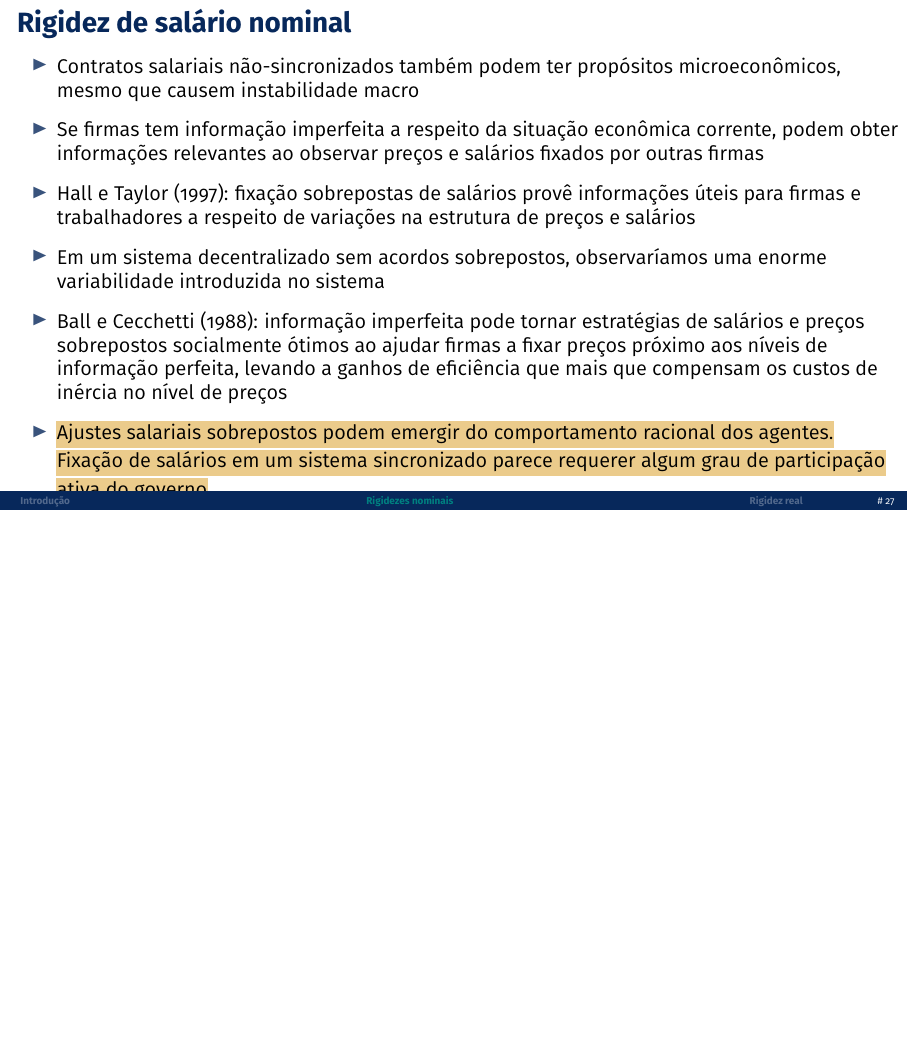
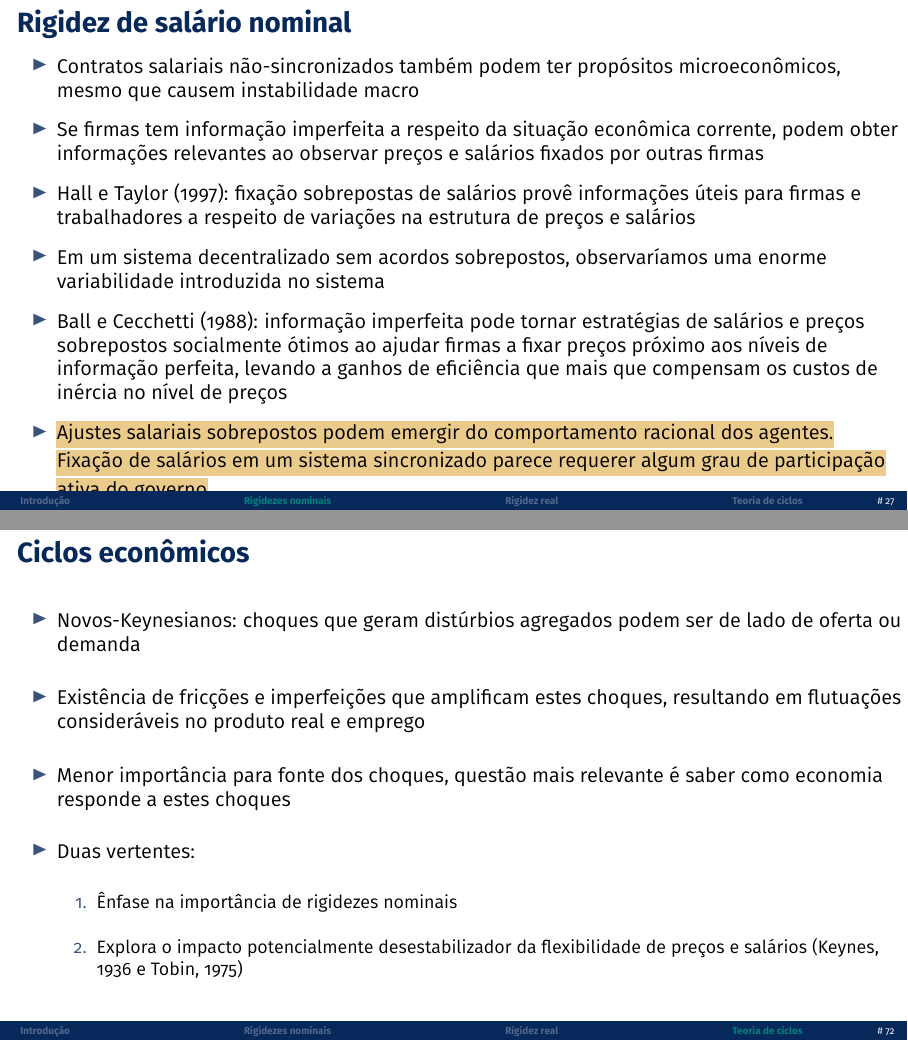
Before and after one commit to pvfonseca/pec, LaTeX slides (notas/aula15.tex): page 27 of 71 before the commit and pages 27 and 72 of 72 after it, the two joined at a grey line, the shorter picture padded with empty space. Compiled offline with pdfLaTeX.

Commit message:
update aula15

```diff
--- a/notas/aula15.tex
+++ b/notas/aula15.tex
@@ -771,6 +771,20 @@
     \end{itemize}
 \end{frame}
 
+\section{Teoria de ciclos}
+\begin{frame}{Ciclos econômicos}
+    \begin{itemize}
+        \item Novos-Keynesianos: choques que geram distúrbios agregados podem ser de lado de oferta ou demanda \bigskip
+        \item Existência de fricções e imperfeições que amplificam estes choques, resultando em flutuações consideráveis no produto real e emprego \bigskip
+        \item Menor importância para fonte dos choques, questão mais relevante é saber como economia responde a estes choques\bigskip
+        \item Duas vertentes:\bigskip
+        \begin{enumerate}
+            \item Ênfase na importância de rigidezes nominais\bigskip
+            \item Explora o impacto potencialmente desestabilizador da flexibilidade de preços e salários (Keynes, 1936 e Tobin, 1975)
+        \end{enumerate}
+    \end{itemize}
+\end{frame}
+
 % \begin{frame}{\emoji{books} Bibliografia}
 %     \begin{itemize}
 %         \item Solow, R.M. (1998), ‘How Cautious Must the Fed Be?’, in R.M. Solow and J.B. Taylor, Inflation, Unemployment and Monetary Policy, Cambridge, MA: MIT Press\medskip
```
